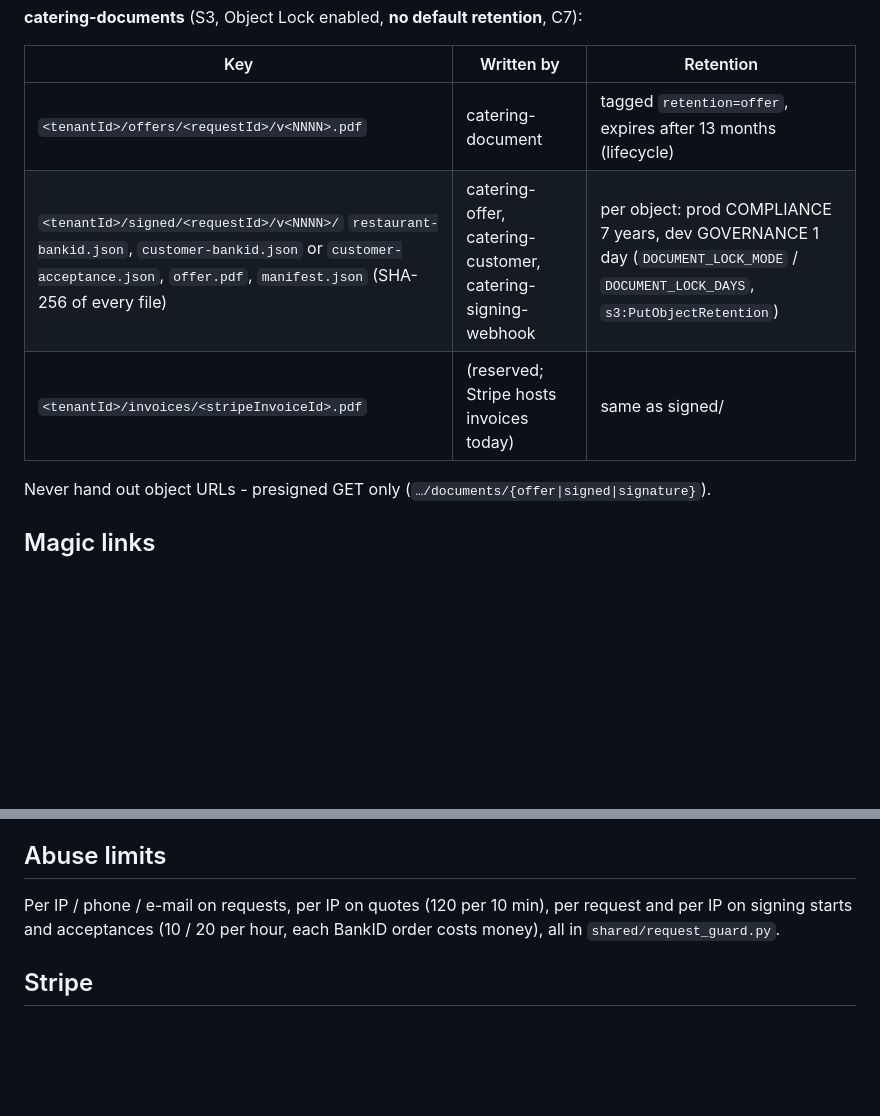
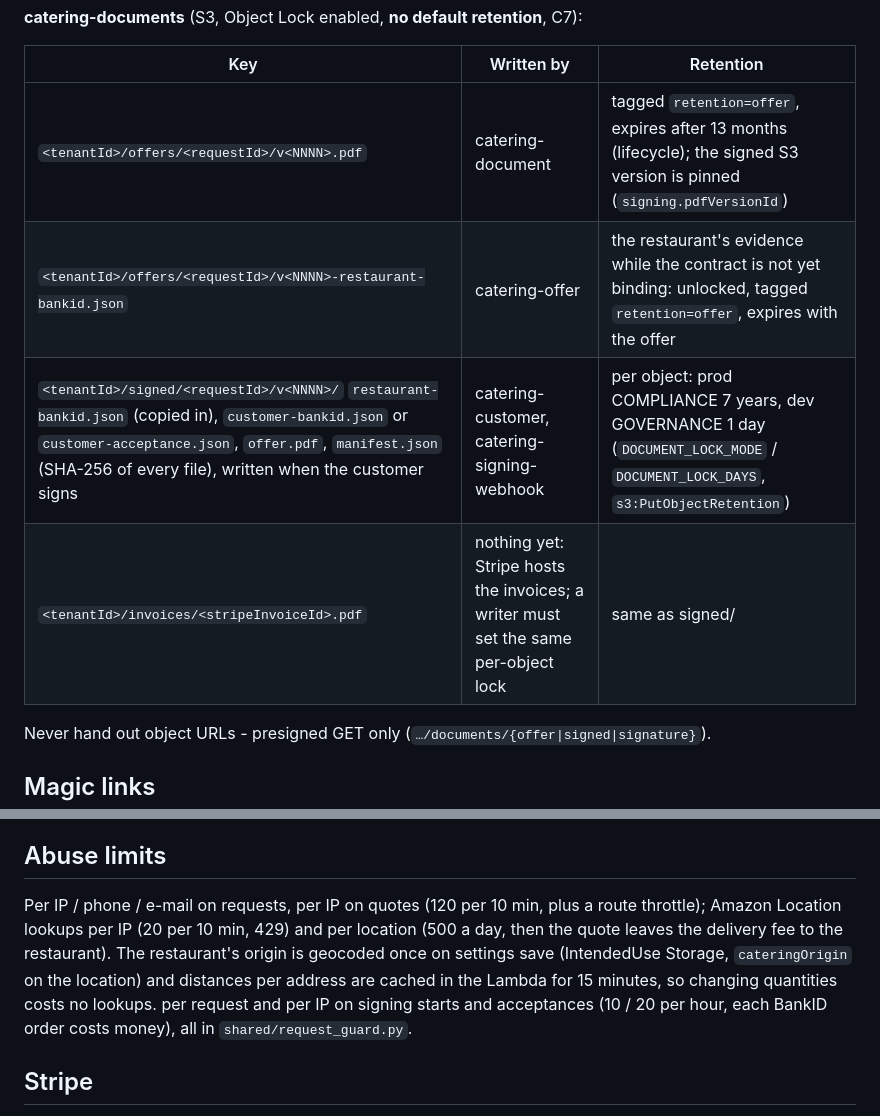
Before and after one commit to BookingSystemAdvancedOrg/infrastructure, a Markdown page: docs/CATERING-FLOW.md, 2 parts joined by grey strips. Drawn GitHub-style; blank space fills up the shorter version.

Commit message:
docs(catering): pinned PDF version, unlocked restaurant evidence, geo limits
Co-Authored-By: Claude Opus 5.5 <noreply@anthropic.com>

```diff
--- a/docs/CATERING-FLOW.md
+++ b/docs/CATERING-FLOW.md
@@ -140,9 +140,10 @@ on `version`); read by catering-requests and catering-offer.
 
 | Key | Written by | Retention |
 |---|---|---|
-| `<tenantId>/offers/<requestId>/v<NNNN>.pdf` | catering-document | tagged `retention=offer`, expires after 13 months (lifecycle) |
-| `<tenantId>/signed/<requestId>/v<NNNN>/` `restaurant-bankid.json`, `customer-bankid.json` or `customer-acceptance.json`, `offer.pdf`, `manifest.json` (SHA-256 of every file) | catering-offer, catering-customer, catering-signing-webhook | per object: prod COMPLIANCE 7 years, dev GOVERNANCE 1 day (`DOCUMENT_LOCK_MODE` / `DOCUMENT_LOCK_DAYS`, `s3:PutObjectRetention`) |
-| `<tenantId>/invoices/<stripeInvoiceId>.pdf` | (reserved; Stripe hosts invoices today) | same as signed/ |
+| `<tenantId>/offers/<requestId>/v<NNNN>.pdf` | catering-document | tagged `retention=offer`, expires after 13 months (lifecycle); the signed S3 version is pinned (`signing.pdfVersionId`) |
+| `<tenantId>/offers/<requestId>/v<NNNN>-restaurant-bankid.json` | catering-offer | the restaurant's evidence while the contract is not yet binding: unlocked, tagged `retention=offer`, expires with the offer |
+| `<tenantId>/signed/<requestId>/v<NNNN>/` `restaurant-bankid.json` (copied in), `customer-bankid.json` or `customer-acceptance.json`, `offer.pdf`, `manifest.json` (SHA-256 of every file), written when the customer signs | catering-customer, catering-signing-webhook | per object: prod COMPLIANCE 7 years, dev GOVERNANCE 1 day (`DOCUMENT_LOCK_MODE` / `DOCUMENT_LOCK_DAYS`, `s3:PutObjectRetention`) |
+| `<tenantId>/invoices/<stripeInvoiceId>.pdf` | nothing yet: Stripe hosts the invoices; a writer must set the same per-object lock | same as signed/ |
 
 Never hand out object URLs - presigned GET only (`…/documents/{offer|signed|signature}`).
 
@@ -197,7 +198,13 @@ Lambda Errors alarm) so the provider retries.
 
 ## Abuse limits
 
-Per IP / phone / e-mail on requests, per IP on quotes (120 per 10 min),
+Per IP / phone / e-mail on requests, per IP on quotes (120 per 10 min,
+plus a route throttle); Amazon Location lookups per IP (20 per 10 min, 429)
+and per location (500 a day, then the quote leaves the delivery fee to the
+restaurant). The restaurant's origin is geocoded once on settings save
+(IntendedUse Storage, `cateringOrigin` on the location) and distances per
+address are cached in the Lambda for 15 minutes, so changing quantities
+costs no lookups.
 per request and per IP on signing starts and acceptances (10 / 20 per hour,
 each BankID order costs money), all in `shared/request_guard.py`.
 
```
